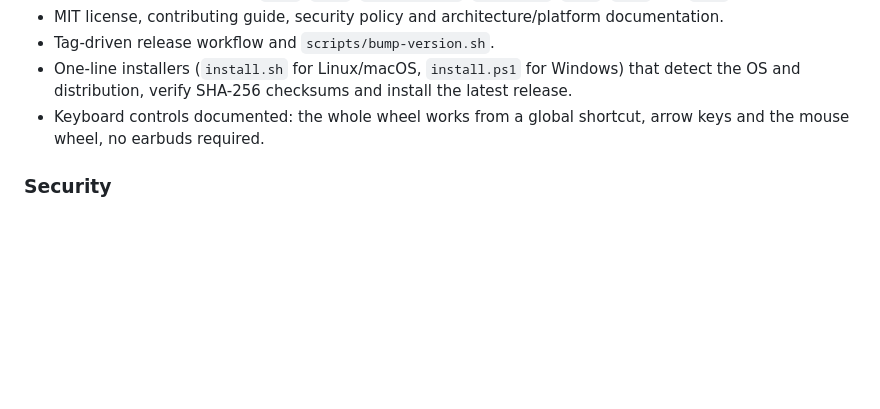
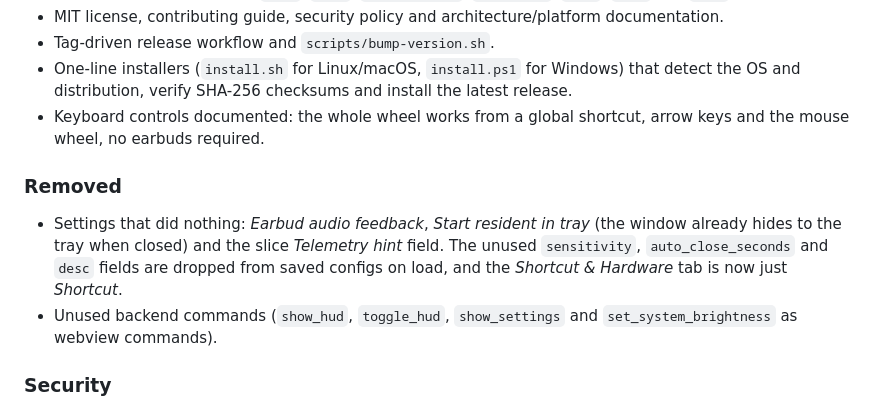
Before and after one commit to Yuvraj675/dial-control, a Markdown page: CHANGELOG.md, the part around the change. Rendered like a GitHub page; blank space fills up the shorter version.

```diff
--- a/CHANGELOG.md
+++ b/CHANGELOG.md
@@ -23,6 +23,10 @@ First release.
 - One-line installers (`install.sh` for Linux/macOS, `install.ps1` for Windows) that detect the OS and distribution, verify SHA-256 checksums and install the latest release.
 - Keyboard controls documented: the whole wheel works from a global shortcut, arrow keys and the mouse wheel, no earbuds required.
 
+### Removed
+- Settings that did nothing: *Earbud audio feedback*, *Start resident in tray* (the window already hides to the tray when closed) and the slice *Telemetry hint* field. The unused `sensitivity`, `auto_close_seconds` and `desc` fields are dropped from saved configs on load, and the *Shortcut & Hardware* tab is now just *Shortcut*.
+- Unused backend commands (`show_hud`, `toggle_hud`, `show_settings` and `set_system_brightness` as webview commands).
+
 ### Security
 - udev setup no longer makes `/dev/uinput` or the dial's input node world-writable.
 - Single-instance socket moved to the per-user runtime directory with `0600` permissions; IPC reads are bounded.
```
Also changed, not shown: README.md (+1 -1 lines), docs/images/settings.png, 2 other files.
